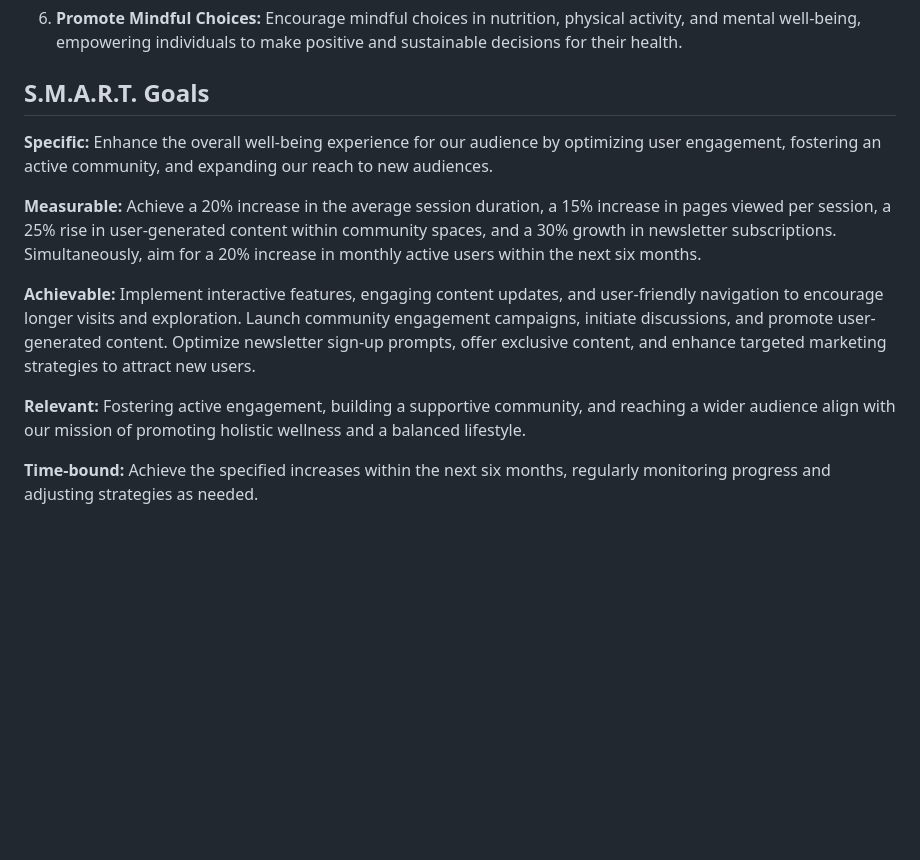
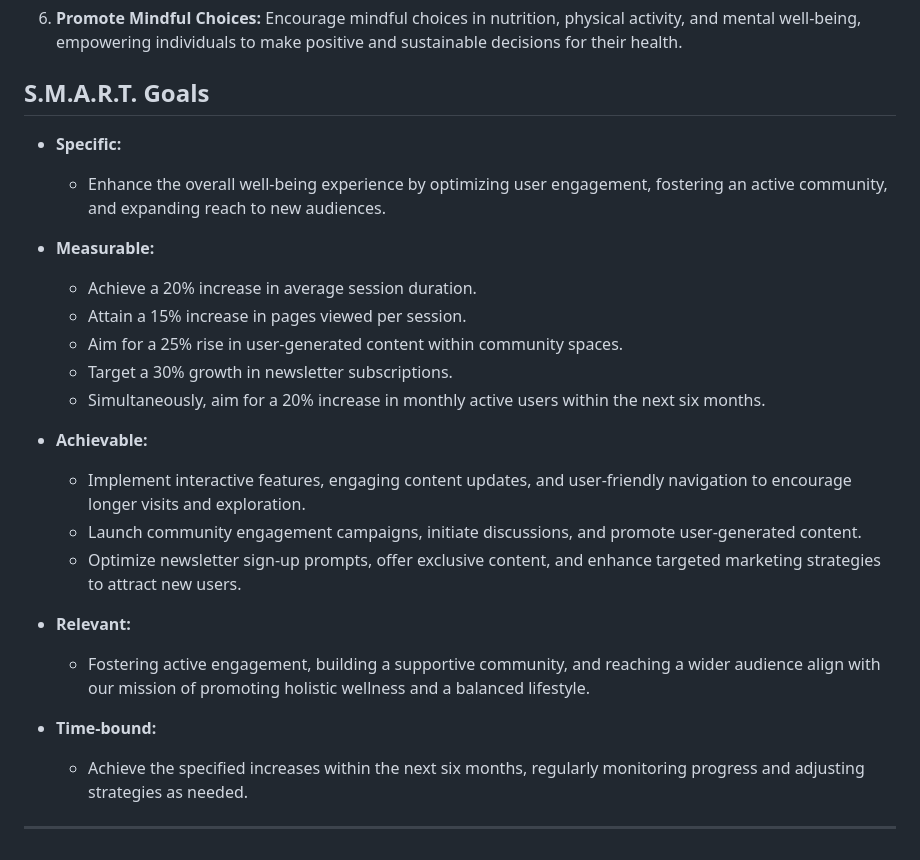
Before and after one commit to ZarChi123/CMS-Practicals, a Markdown page: Week 3/README.md, the part around the change. Drawn GitHub-style; blank space fills up the shorter version.

```diff
--- a/Week 3/README.md
+++ b/Week 3/README.md
@@ -30,18 +30,25 @@ The primary goal of this Week 2 project is to cater to the interests and needs o
 
 ## S.M.A.R.T. Goals
 
+- **Specific:**
+  - Enhance the overall well-being experience by optimizing user engagement, fostering an active community, and expanding reach to new audiences.
 
-**Specific:**
-Enhance the overall well-being experience for our audience by optimizing user engagement, fostering an active community, and expanding our reach to new audiences.
+- **Measurable:**
+  - Achieve a 20% increase in average session duration.
+  - Attain a 15% increase in pages viewed per session.
+  - Aim for a 25% rise in user-generated content within community spaces.
+  - Target a 30% growth in newsletter subscriptions.
+  - Simultaneously, aim for a 20% increase in monthly active users within the next six months.
 
-**Measurable:**
-Achieve a 20% increase in the average session duration, a 15% increase in pages viewed per session, a 25% rise in user-generated content within community spaces, and a 30% growth in newsletter subscriptions. Simultaneously, aim for a 20% increase in monthly active users within the next six months.
+- **Achievable:**
+  - Implement interactive features, engaging content updates, and user-friendly navigation to encourage longer visits and exploration.
+  - Launch community engagement campaigns, initiate discussions, and promote user-generated content.
+  - Optimize newsletter sign-up prompts, offer exclusive content, and enhance targeted marketing strategies to attract new users.
 
-**Achievable:**
-Implement interactive features, engaging content updates, and user-friendly navigation to encourage longer visits and exploration. Launch community engagement campaigns, initiate discussions, and promote user-generated content. Optimize newsletter sign-up prompts, offer exclusive content, and enhance targeted marketing strategies to attract new users.
+- **Relevant:**
+  - Fostering active engagement, building a supportive community, and reaching a wider audience align with our mission of promoting holistic wellness and a balanced lifestyle.
 
-**Relevant:**
-Fostering active engagement, building a supportive community, and reaching a wider audience align with our mission of promoting holistic wellness and a balanced lifestyle.
+- **Time-bound:**
+  - Achieve the specified increases within the next six months, regularly monitoring progress and adjusting strategies as needed.
 
-**Time-bound:**
-Achieve the specified increases within the next six months, regularly monitoring progress and adjusting strategies as needed.
+------------------------------------------------------------------------------------------------------------------------------------------------------------
```
